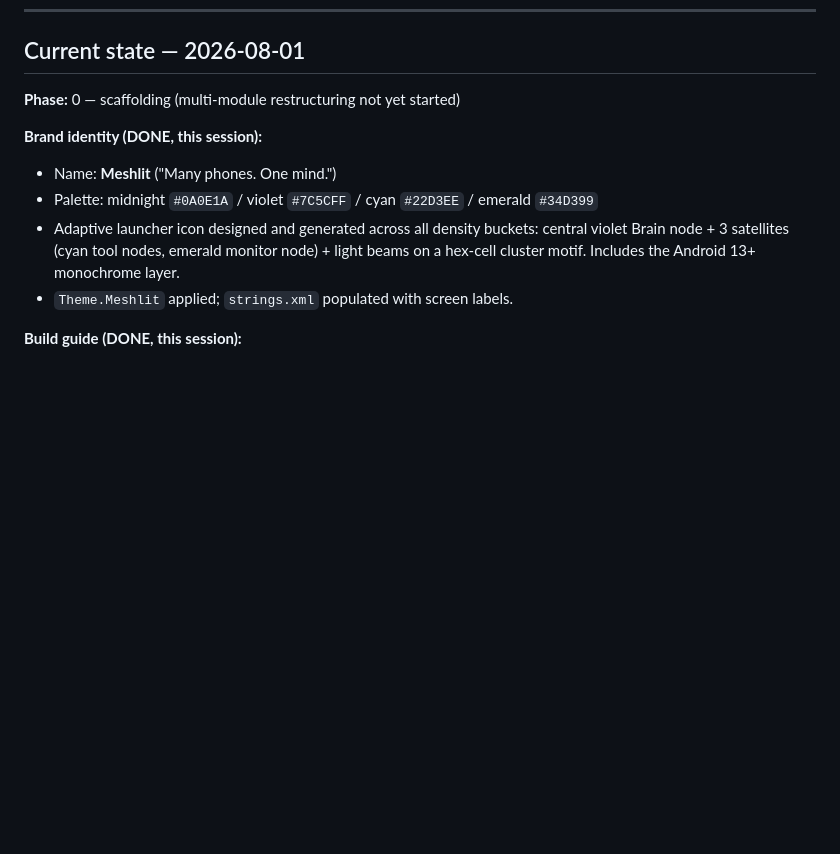
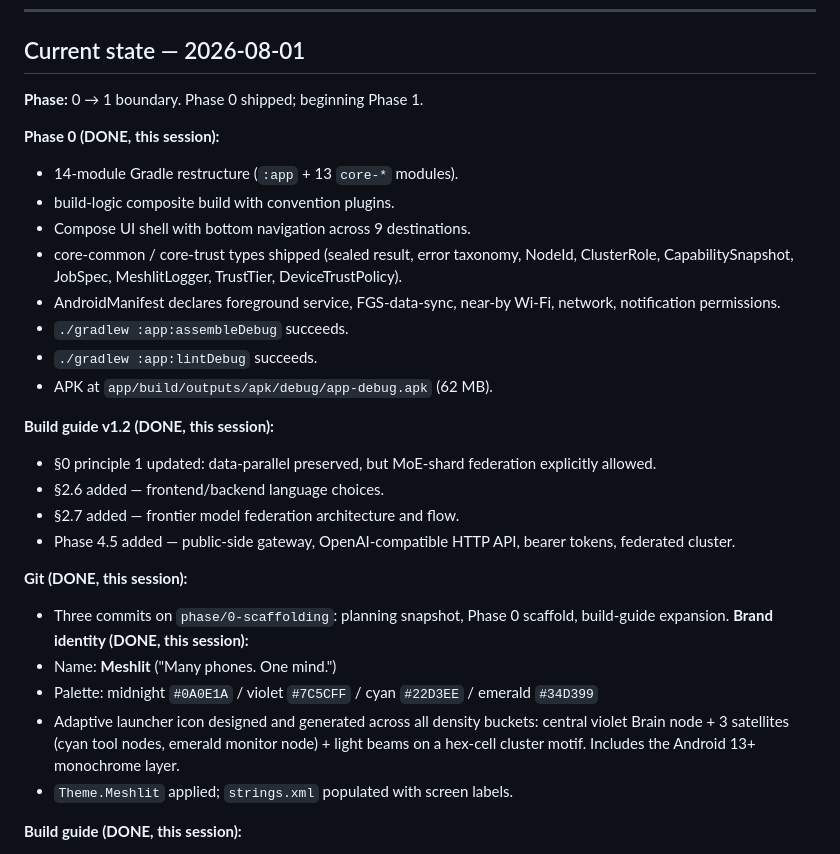
Before and after one commit to sabbirimon/meshlit, a Markdown page: PROGRESS.md, the part around the change. Rendered like a GitHub page; blank space fills up the shorter version.

Commit message:
docs: progress journal updated for Phase 0 + 4.5 boundary

```diff
--- a/PROGRESS.md
+++ b/PROGRESS.md
@@ -12,8 +12,32 @@ skipped and why, what's next.
 
 ## Current state — 2026-08-01
 
-**Phase:** 0 — scaffolding (multi-module restructuring not yet started)
+**Phase:** 0 → 1 boundary. Phase 0 shipped; beginning Phase 1.
 
+**Phase 0 (DONE, this session):**
+- 14-module Gradle restructure (`:app` + 13 `core-*` modules).
+- build-logic composite build with convention plugins.
+- Compose UI shell with bottom navigation across 9 destinations.
+- core-common / core-trust types shipped (sealed result, error taxonomy,
+  NodeId, ClusterRole, CapabilitySnapshot, JobSpec, MeshlitLogger,
+  TrustTier, DeviceTrustPolicy).
+- AndroidManifest declares foreground service, FGS-data-sync,
+  near-by Wi-Fi, network, notification permissions.
+- `./gradlew :app:assembleDebug` succeeds.
+- `./gradlew :app:lintDebug` succeeds.
+- APK at `app/build/outputs/apk/debug/app-debug.apk` (62 MB).
+
+**Build guide v1.2 (DONE, this session):**
+- §0 principle 1 updated: data-parallel preserved, but MoE-shard
+  federation explicitly allowed.
+- §2.6 added — frontend/backend language choices.
+- §2.7 added — frontier model federation architecture and flow.
+- Phase 4.5 added — public-side gateway, OpenAI-compatible HTTP API,
+  bearer tokens, federated cluster.
+
+**Git (DONE, this session):**
+- Three commits on `phase/0-scaffolding`: planning snapshot, Phase 0
+  scaffold, build-guide expansion.
 **Brand identity (DONE, this session):**
 - Name: **Meshlit** ("Many phones. One mind.")
 - Palette: midnight `#0A0E1A` / violet `#7C5CFF` / cyan `#22D3EE` / emerald `#34D399`
```
